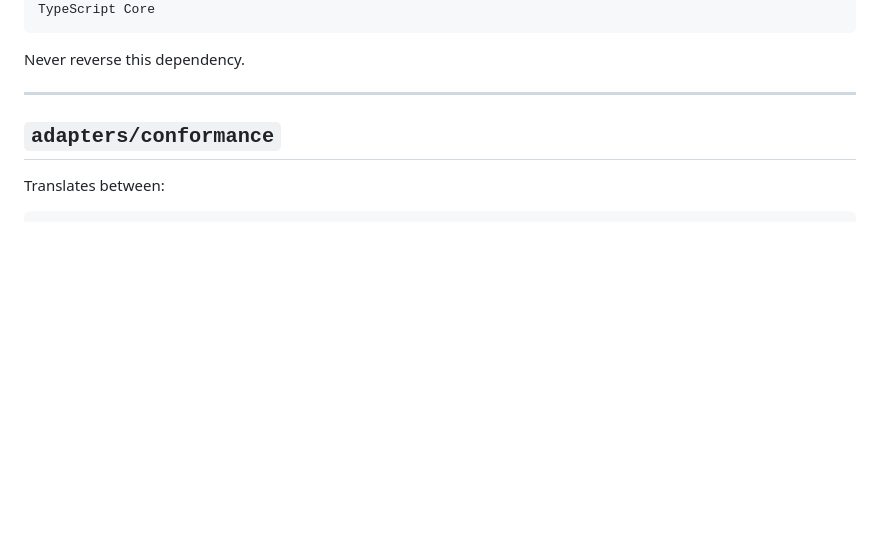
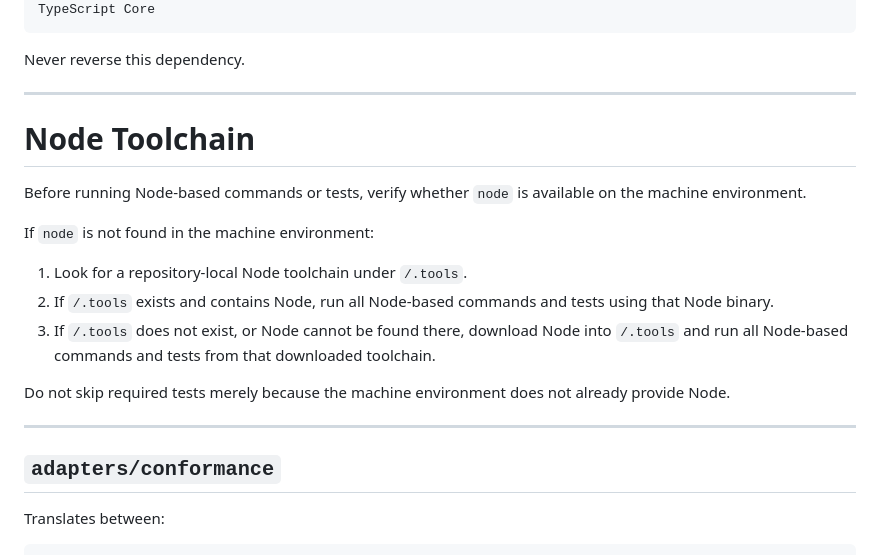
Before and after one commit to willgittens/FinKore, a Markdown page: AGENTS.md, the part around the change. Drawn GitHub-style; blank space fills up the shorter version.

Commit message:
Change on AGENTS - Tooling Info

````diff
--- a/AGENTS.md
+++ b/AGENTS.md
@@ -226,6 +226,20 @@ TypeScript Core
 ```
 
 Never reverse this dependency.
+
+---
+
+# Node Toolchain
+
+Before running Node-based commands or tests, verify whether `node` is available on the machine environment.
+
+If `node` is not found in the machine environment:
+
+1. Look for a repository-local Node toolchain under `/.tools`.
+2. If `/.tools` exists and contains Node, run all Node-based commands and tests using that Node binary.
+3. If `/.tools` does not exist, or Node cannot be found there, download Node into `/.tools` and run all Node-based commands and tests from that downloaded toolchain.
+
+Do not skip required tests merely because the machine environment does not already provide Node.
 
 ---
 
````
